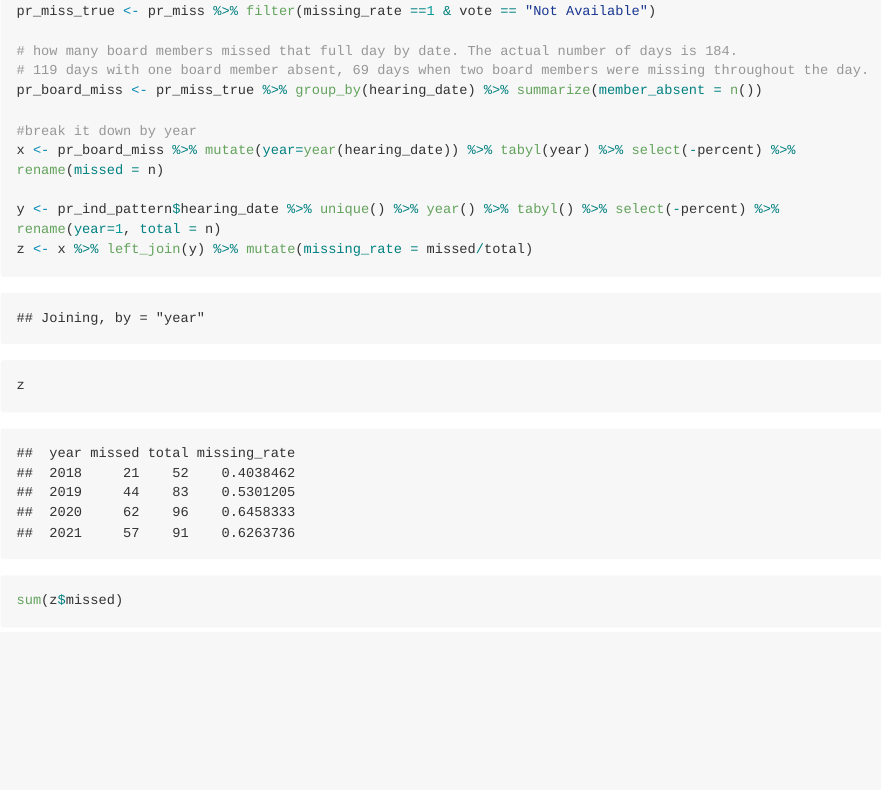
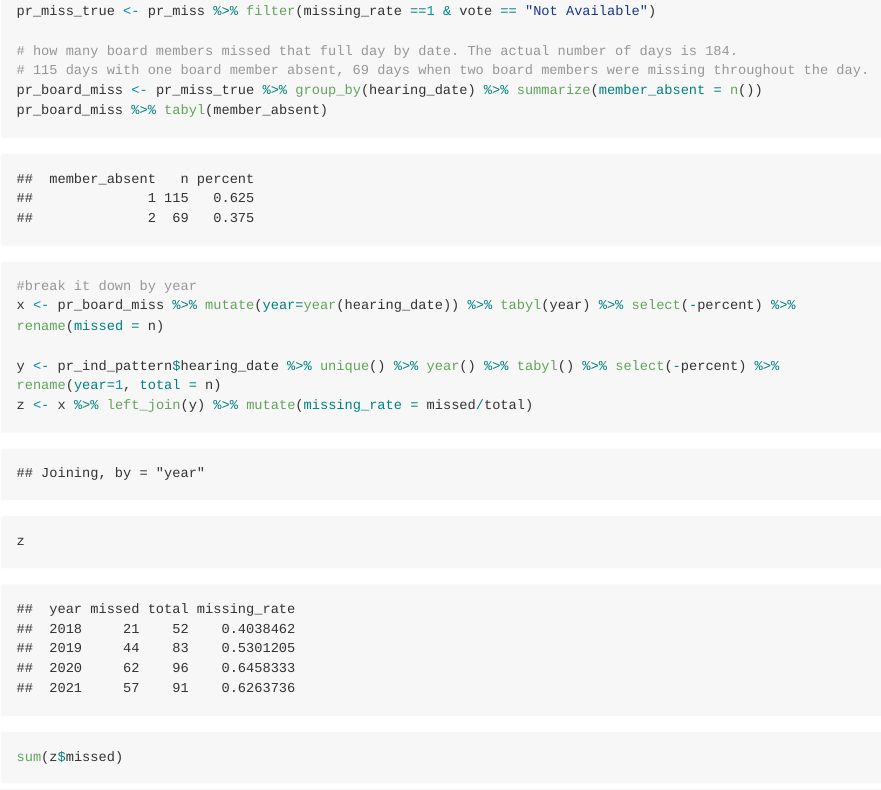
Before and after one commit to Yanqi-Xu/parole, an R Markdown document (parole/parole_data_diary_public.Rmd): the page in a window 1100 px wide, from 4890 px down. The pictures show the output file parole/parole_data_diary_public.md that the author committed with the source, drawn offline in the style of GitHub; long lines of code are wrapped.

Commit message:
fix typos in my comments

```diff
--- a/parole/parole_data_diary_public.Rmd
+++ b/parole/parole_data_diary_public.Rmd
@@ -133,9 +133,9 @@ pr_miss <- pr_miss %>% mutate(missing_rate = count/total)
 pr_miss_true <- pr_miss %>% filter(missing_rate ==1 & vote == "Not Available")
 
 # how many board members missed that full day by date. The actual number of days is 184.
-# 119 days with one board member absent, 69 days when two board members were missing throughout the day.
+# 115 days with one board member absent, 69 days when two board members were missing throughout the day.
 pr_board_miss <- pr_miss_true %>% group_by(hearing_date) %>% summarize(member_absent = n())
-
+pr_board_miss %>% tabyl(member_absent)
 #break it down by year
 x <- pr_board_miss %>% mutate(year=year(hearing_date)) %>% tabyl(year) %>% select(-percent) %>% rename(missed = n)
 
```
Also changed, not shown: parole/parole_data_diary_public.md.
